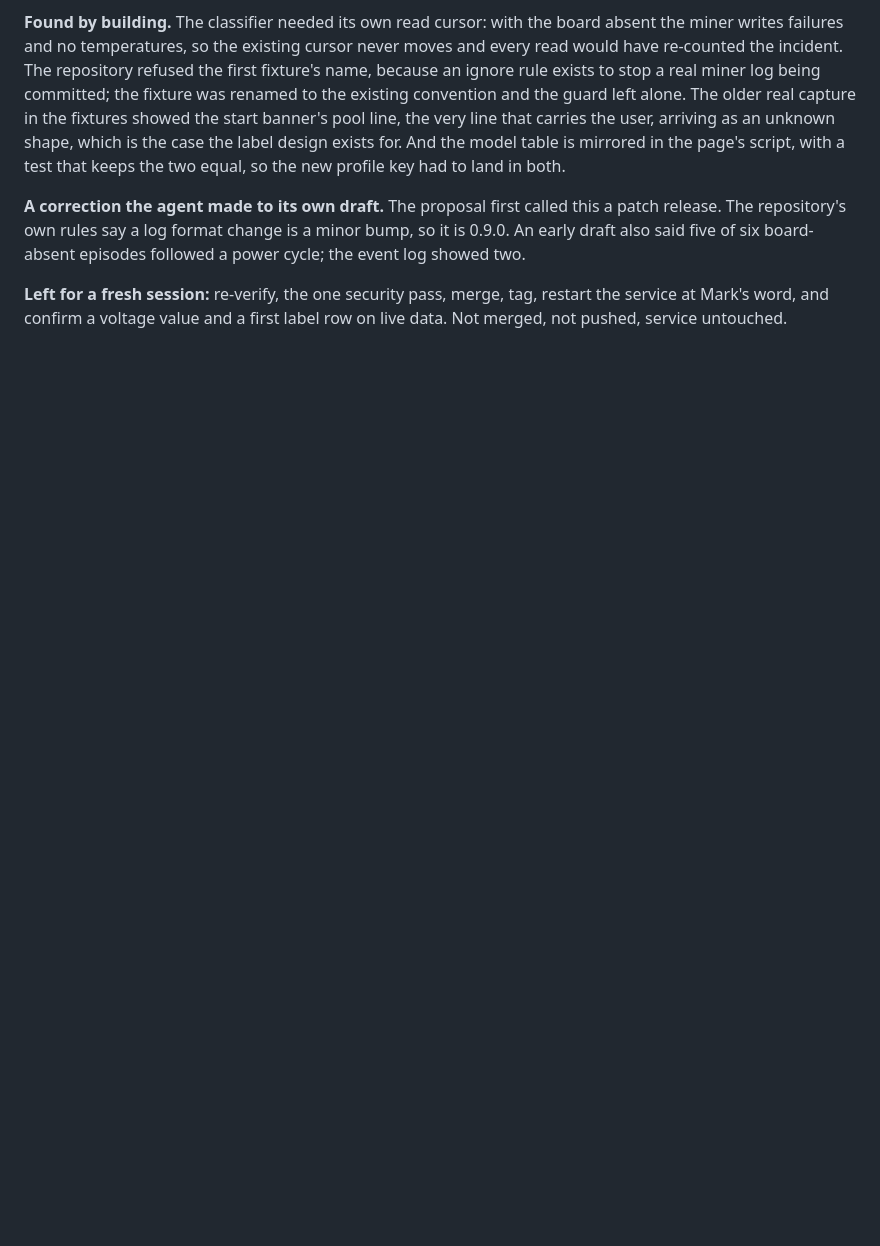
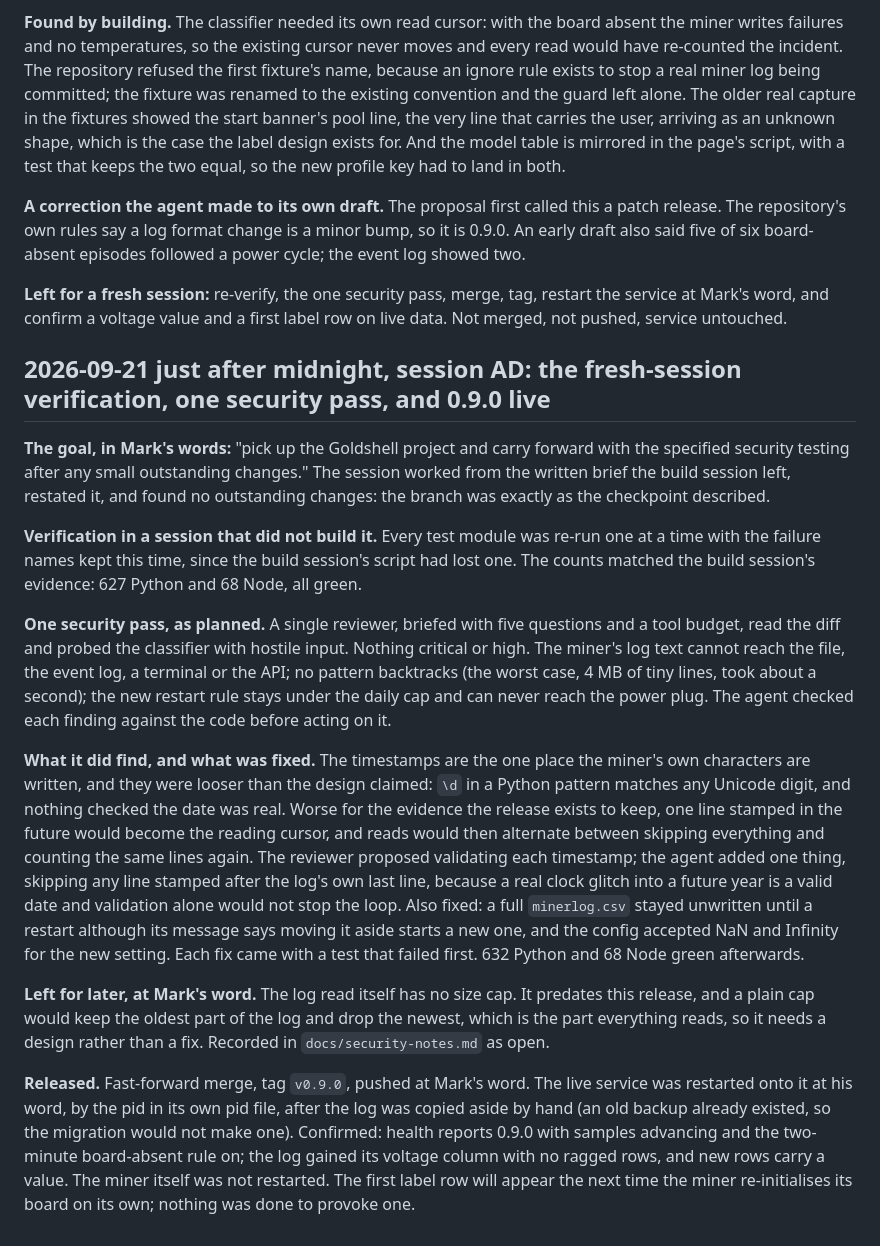
Before and after one commit to crProductGuy/goldshell-box-tools-productguy, a Markdown page: goldshell-box-tools-productguy-EVOLUTION.md, the part around the change. Rendered like a GitHub page; blank space fills up the shorter version.

Commit message:
Evolution log: the verification session, one security pass, and 0.9.0 live
Co-Authored-By: Claude Opus 5 <noreply@anthropic.com>

```diff
--- a/goldshell-box-tools-productguy-EVOLUTION.md
+++ b/goldshell-box-tools-productguy-EVOLUTION.md
@@ -2470,3 +2470,41 @@ five of six board-absent episodes followed a power cycle; the event log showed t
 **Left for a fresh session:** re-verify, the one security pass, merge, tag, restart the service at Mark's
 word, and confirm a voltage value and a first label row on live data. Not merged, not pushed, service
 untouched.
+
+## 2026-09-21 just after midnight, session AD: the fresh-session verification, one security pass, and 0.9.0 live
+
+**The goal, in Mark's words:** "pick up the Goldshell project and carry forward with the specified security
+testing after any small outstanding changes." The session worked from the written brief the build session
+left, restated it, and found no outstanding changes: the branch was exactly as the checkpoint described.
+
+**Verification in a session that did not build it.** Every test module was re-run one at a time with the
+failure names kept this time, since the build session's script had lost one. The counts matched the build
+session's evidence: 627 Python and 68 Node, all green.
+
+**One security pass, as planned.** A single reviewer, briefed with five questions and a tool budget, read
+the diff and probed the classifier with hostile input. Nothing critical or high. The miner's log text
+cannot reach the file, the event log, a terminal or the API; no pattern backtracks (the worst case, 4 MB of
+tiny lines, took about a second); the new restart rule stays under the daily cap and can never reach the
+power plug. The agent checked each finding against the code before acting on it.
+
+**What it did find, and what was fixed.** The timestamps are the one place the miner's own characters are
+written, and they were looser than the design claimed: `\d` in a Python pattern matches any Unicode digit,
+and nothing checked the date was real. Worse for the evidence the release exists to keep, one line stamped
+in the future would become the reading cursor, and reads would then alternate between skipping everything
+and counting the same lines again. The reviewer proposed validating each timestamp; the agent added one
+thing, skipping any line stamped after the log's own last line, because a real clock glitch into a future
+year is a valid date and validation alone would not stop the loop. Also fixed: a full `minerlog.csv` stayed
+unwritten until a restart although its message says moving it aside starts a new one, and the config
+accepted NaN and Infinity for the new setting. Each fix came with a test that failed first. 632 Python and
+68 Node green afterwards.
+
+**Left for later, at Mark's word.** The log read itself has no size cap. It predates this release, and a
+plain cap would keep the oldest part of the log and drop the newest, which is the part everything reads,
+so it needs a design rather than a fix. Recorded in `docs/security-notes.md` as open.
+
+**Released.** Fast-forward merge, tag `v0.9.0`, pushed at Mark's word. The live service was restarted onto
+it at his word, by the pid in its own pid file, after the log was copied aside by hand (an old backup
+already existed, so the migration would not make one). Confirmed: health reports 0.9.0 with samples
+advancing and the two-minute board-absent rule on; the log gained its voltage column with no ragged rows,
+and new rows carry a value. The miner itself was not restarted. The first label row will appear the next
+time the miner re-initialises its board on its own; nothing was done to provoke one.
```
